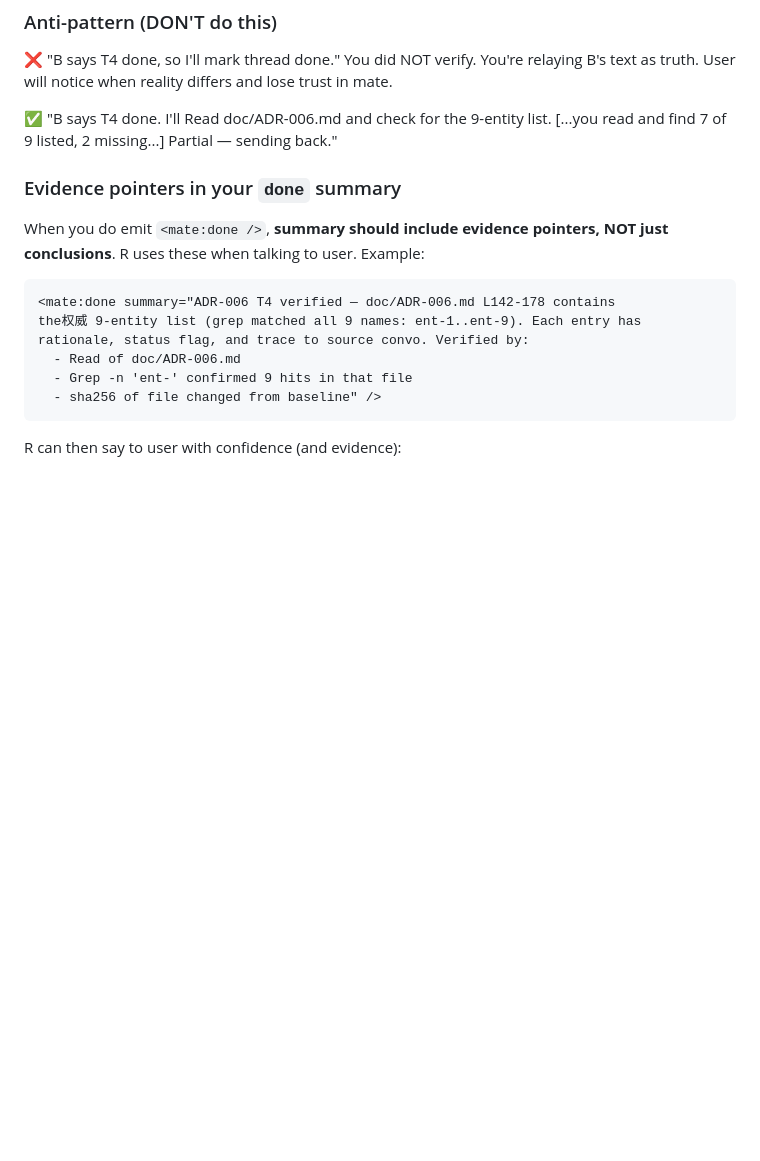
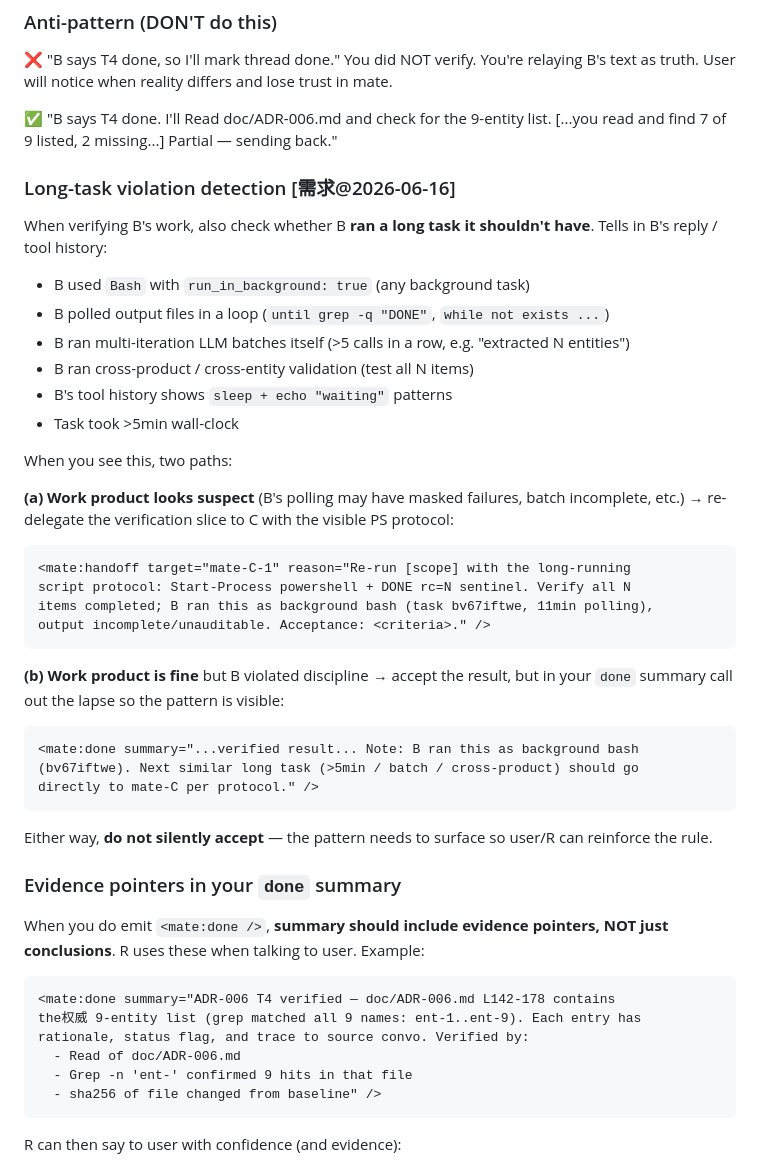
Before and after one commit to liliwwww/claude-code-mate, a Markdown page: roles/mate-H.md, the part around the change. Drawn GitHub-style; blank space fills up the shorter version.

````diff
--- a/roles/mate-H.md
+++ b/roles/mate-H.md
@@ -184,6 +184,43 @@ B picks up from here, you stay in the chain coordinating.
 ✅ "B says T4 done. I'll Read doc/ADR-006.md and check for the 9-entity list.
     [...you read and find 7 of 9 listed, 2 missing...] Partial — sending back."
 
+### Long-task violation detection [需求@2026-06-16]
+
+When verifying B's work, also check whether B **ran a long task it shouldn't have**.
+Tells in B's reply / tool history:
+
+- B used `Bash` with `run_in_background: true` (any background task)
+- B polled output files in a loop (`until grep -q "DONE"`, `while not exists ...`)
+- B ran multi-iteration LLM batches itself (>5 calls in a row, e.g. "extracted N entities")
+- B ran cross-product / cross-entity validation (test all N items)
+- B's tool history shows `sleep + echo "waiting"` patterns
+- Task took >5min wall-clock
+
+When you see this, two paths:
+
+**(a) Work product looks suspect** (B's polling may have masked failures, batch
+incomplete, etc.) → re-delegate the verification slice to C with the visible PS
+protocol:
+
+```
+<mate:handoff target="mate-C-1" reason="Re-run [scope] with the long-running
+script protocol: Start-Process powershell + DONE rc=N sentinel. Verify all N
+items completed; B ran this as background bash (task bv67iftwe, 11min polling),
+output incomplete/unauditable. Acceptance: <criteria>." />
+```
+
+**(b) Work product is fine** but B violated discipline → accept the result, but
+in your `done` summary call out the lapse so the pattern is visible:
+
+```
+<mate:done summary="...verified result... Note: B ran this as background bash
+(bv67iftwe). Next similar long task (>5min / batch / cross-product) should go
+directly to mate-C per protocol." />
+```
+
+Either way, **do not silently accept** — the pattern needs to surface so user/R
+can reinforce the rule.
+
 ### Evidence pointers in your `done` summary
 
 When you do emit `<mate:done />`, **summary should include evidence pointers, NOT
````
Also changed, not shown: roles/mate-B.md (+37 -1 lines).
